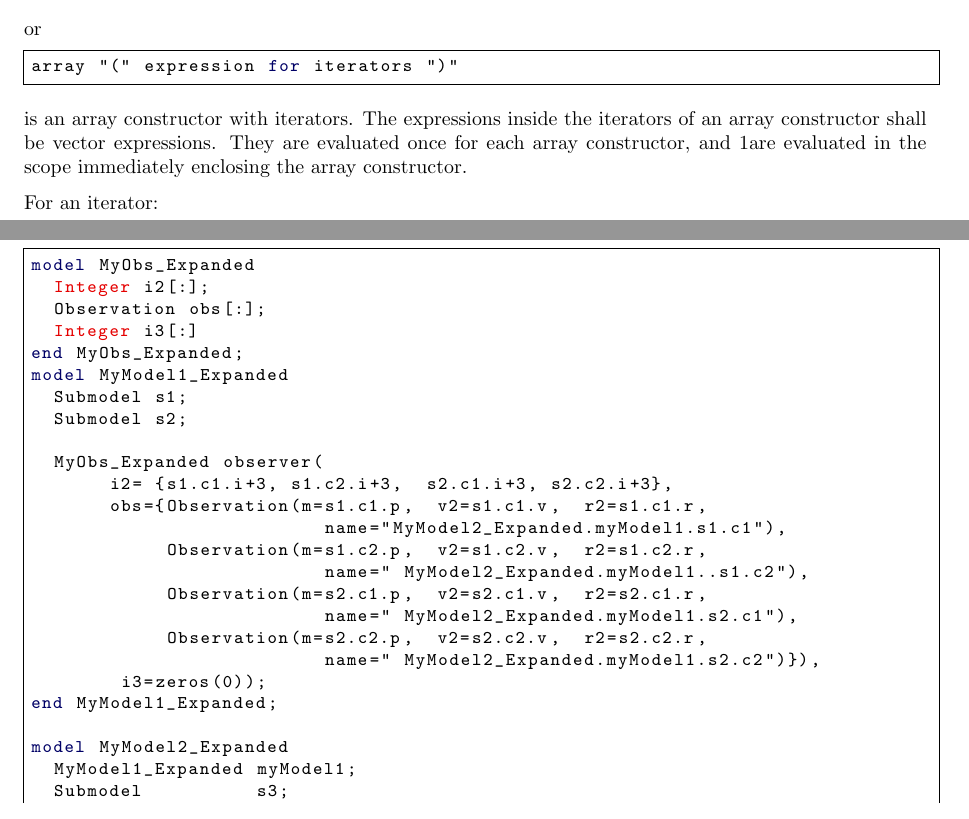
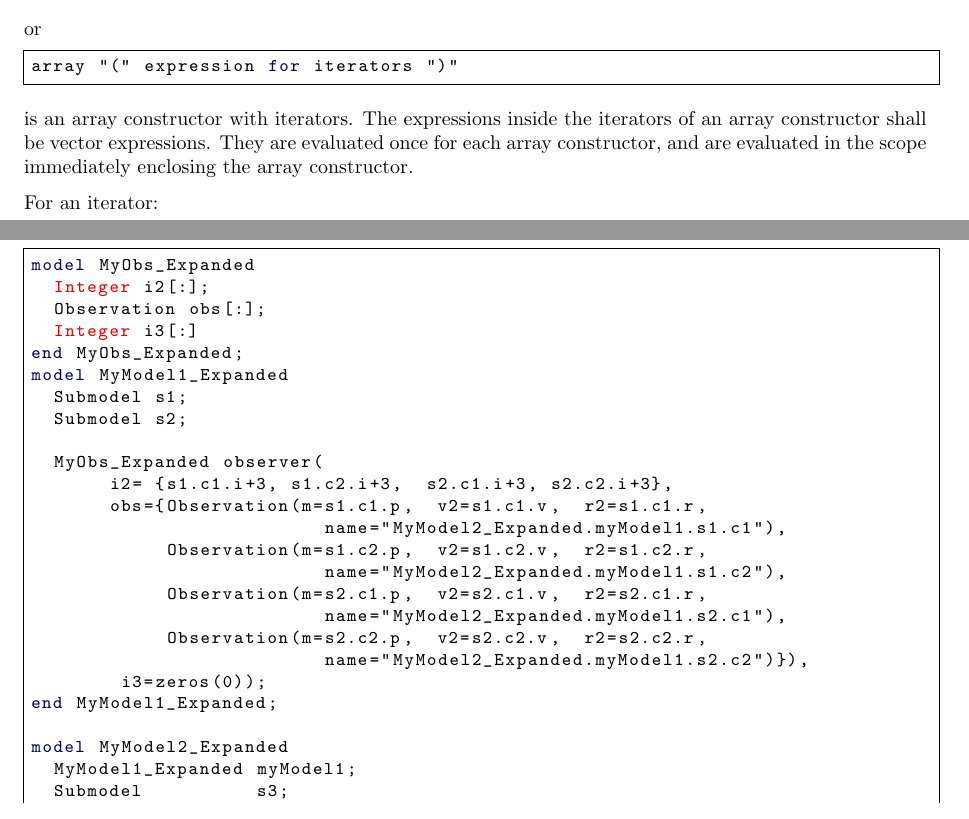
Before and after one commit to modelica/ModelicaSpecification, a LaTeX thesis (MLS.tex, which reads chapters/arrays.tex): two parts of pages 130 and 131 of 315, joined at a grey line, cut so that both start at the same text. Compiled offline with pdfLaTeX.

Commit message:
Update arrays.tex
Fix typos.

```diff
--- a/chapters/arrays.tex
+++ b/chapters/arrays.tex
@@ -598,7 +598,7 @@ array "(" expression for iterators ")"
 
 is an array constructor with iterators. The expressions inside the
 iterators of an array constructor shall be vector expressions. They are
-evaluated once for each array constructor, and 1are evaluated in the
+evaluated once for each array constructor, and are evaluated in the
 scope immediately enclosing the array constructor.
 
 For an iterator:
@@ -701,11 +701,11 @@ model MyModel1_Expanded
        obs={Observation(m=s1.c1.p,  v2=s1.c1.v,  r2=s1.c1.r,
                           name="MyModel2_Expanded.myModel1.s1.c1"),
             Observation(m=s1.c2.p,  v2=s1.c2.v,  r2=s1.c2.r,
-                          name=" MyModel2_Expanded.myModel1..s1.c2"),
+                          name="MyModel2_Expanded.myModel1.s1.c2"),
             Observation(m=s2.c1.p,  v2=s2.c1.v,  r2=s2.c1.r,
-                          name=" MyModel2_Expanded.myModel1.s2.c1"),
+                          name="MyModel2_Expanded.myModel1.s2.c1"),
             Observation(m=s2.c2.p,  v2=s2.c2.v,  r2=s2.c2.r,
-                          name=" MyModel2_Expanded.myModel1.s2.c2")}),
+                          name="MyModel2_Expanded.myModel1.s2.c2")}),
         i3=zeros(0));
 end MyModel1_Expanded;
 
```
